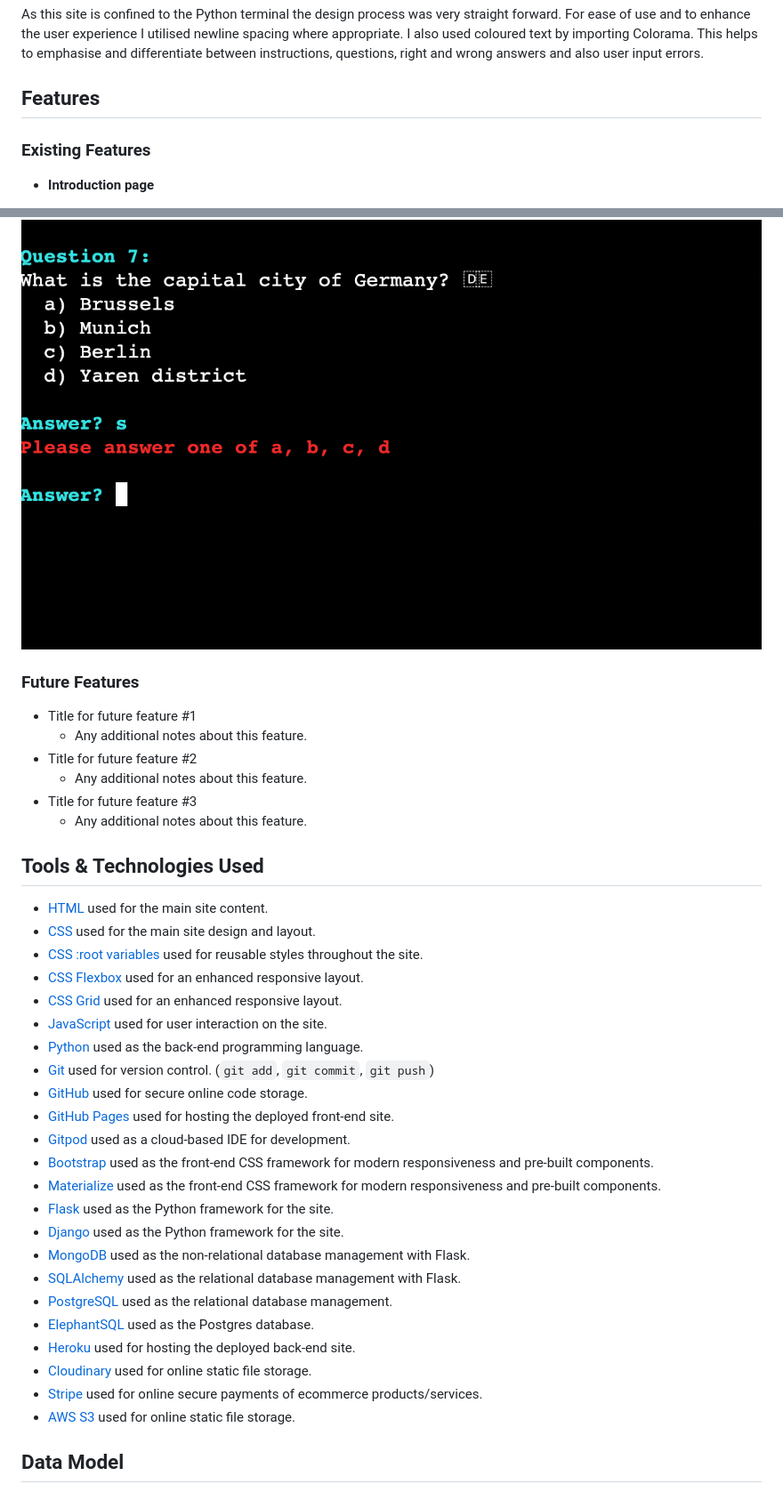
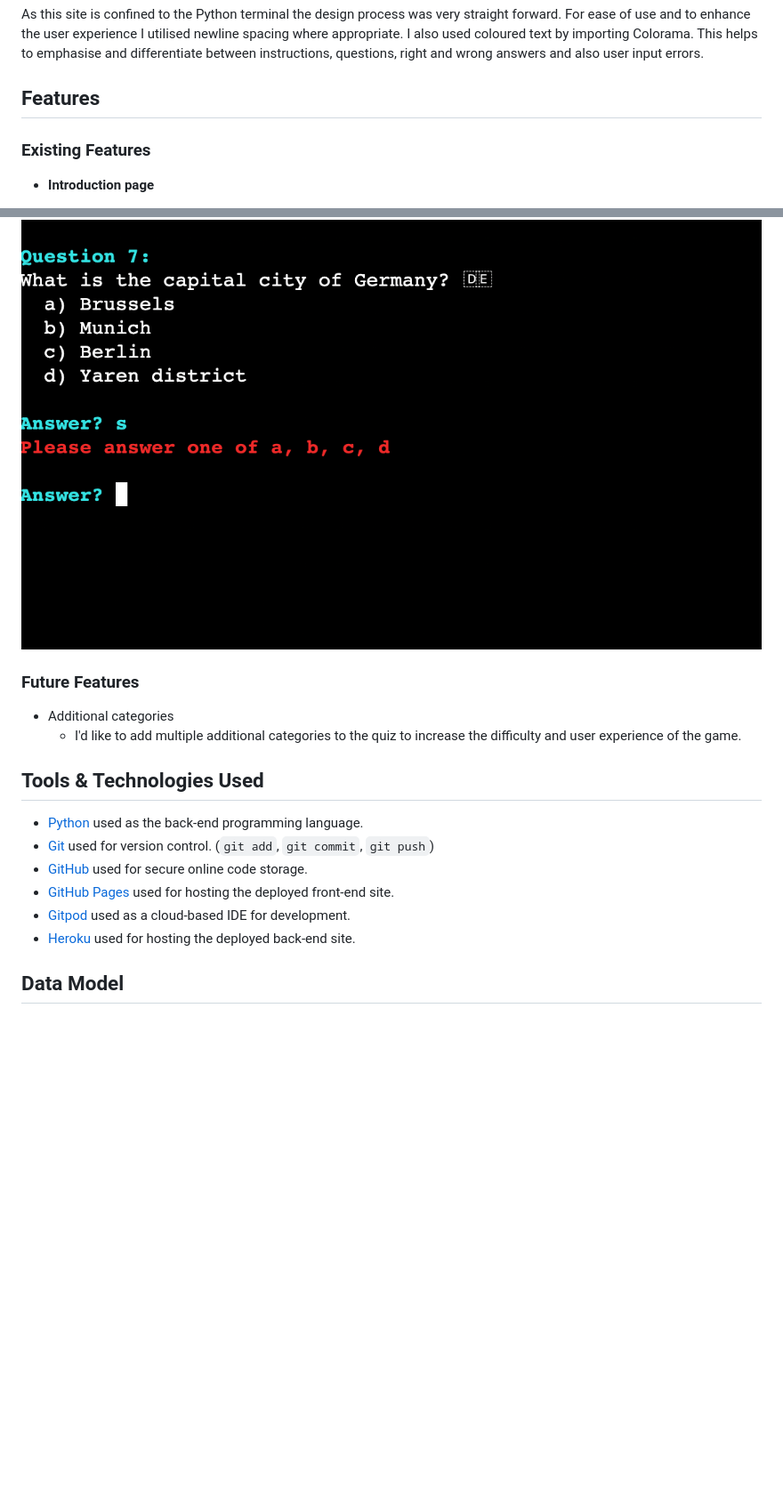
Before and after one commit to JamesH003/brain-box, a Markdown page: README.md, 2 parts joined by grey strips. Shown: that part at 89% size. Rendered like a GitHub page; blank space fills up the shorter version.

Commit message:
Add content to technologies used section of README

```diff
--- a/README.md
+++ b/README.md
@@ -9,21 +9,6 @@ Welcome to Brainbox! Brainbox is a Python terminal quiz game with the theme bein
 As this site is confined to the Python terminal the design process was very straight forward. For ease of use and to enhance the user experience I utilised newline spacing where appropriate. I also used coloured text by importing Colorama. This helps to emphasise and differentiate between instructions, questions, right and wrong answers and also user input errors.
 
 ## Features
-
-<!-- ⚠️⚠️⚠️⚠️⚠️ START OF NOTES (to be deleted) ⚠️⚠️⚠️⚠️⚠️
-
-In this section, you should go over the different parts of your project,
-and describe each in a sentence or so.
-
-You will need to explain what value each of the features provides for the user,
-focusing on who this website is for, what it is that they want to achieve,
-and how your project is the best way to help them achieve these things.
-
-For some/all of your features, you may choose to reference the specific project files that implement them.
-
-IMPORTANT: Remember to always include a screenshot of each individual feature!
-
-🛑🛑🛑🛑🛑 END OF NOTES (to be deleted) 🛑🛑🛑🛑🛑 -->
 
 ### Existing Features
 
@@ -75,13 +60,6 @@ IMPORTANT: Remember to always include a screenshot of each individual feature!
 
 ![screenshot](documentation/error-handling-feature.png)
 
-<!-- ⚠️⚠️⚠️⚠️⚠️ START OF NOTES (to be deleted) ⚠️⚠️⚠️⚠️⚠️
-
-Repeat as necessary for as many features as your site contains.
-
-Hint: the more, the merrier!
-
-🛑🛑🛑🛑🛑 END OF NOTES (to be deleted) 🛑🛑🛑🛑🛑 -->
 
 ### Future Features
 
@@ -94,47 +72,19 @@ Consider adding any helpful links or notes to help remind you in the future, if
 
 🛑🛑🛑🛑🛑 END OF NOTES (to be deleted) 🛑🛑🛑🛑🛑 -->
 
-- Title for future feature #1
-    - Any additional notes about this feature.
-- Title for future feature #2
-    - Any additional notes about this feature.
-- Title for future feature #3
-    - Any additional notes about this feature.
+- Additional categories
+    - I'd like to add multiple additional categories to the quiz to increase the difficulty and user experience of the game.
+
 
 ## Tools & Technologies Used
 
-<!-- ⚠️⚠️⚠️⚠️⚠️ START OF NOTES (to be deleted) ⚠️⚠️⚠️⚠️⚠️
-
-In this section, you should explain the various tools and technologies used to develop the project.
-Make sure to put a link (where applicable) to the source, and explain what each was used for.
-Some examples have been provided, but this is just a sample only, your project might've used others.
-Feel free to delete any unused items below as necessary.
-
-🛑🛑🛑🛑🛑 END OF NOTES (to be deleted) 🛑🛑🛑🛑🛑 -->
-
-- [HTML](https://en.wikipedia.org/wiki/HTML) used for the main site content.
-- [CSS](https://en.wikipedia.org/wiki/CSS) used for the main site design and layout.
-- [CSS :root variables](https://www.w3schools.com/css/css3_variables.asp) used for reusable styles throughout the site.
-- [CSS Flexbox](https://www.w3schools.com/css/css3_flexbox.asp) used for an enhanced responsive layout.
-- [CSS Grid](https://www.w3schools.com/css/css_grid.asp) used for an enhanced responsive layout.
-- [JavaScript](https://www.javascript.com) used for user interaction on the site.
 - [Python](https://www.python.org) used as the back-end programming language.
 - [Git](https://git-scm.com) used for version control. (`git add`, `git commit`, `git push`)
 - [GitHub](https://github.com) used for secure online code storage.
 - [GitHub Pages](https://pages.github.com) used for hosting the deployed front-end site.
 - [Gitpod](https://gitpod.io) used as a cloud-based IDE for development.
-- [Bootstrap](https://getbootstrap.com) used as the front-end CSS framework for modern responsiveness and pre-built components.
-- [Materialize](https://materializecss.com) used as the front-end CSS framework for modern responsiveness and pre-built components.
-- [Flask](https://flask.palletsprojects.com) used as the Python framework for the site.
-- [Django](https://www.djangoproject.com) used as the Python framework for the site.
-- [MongoDB](https://www.mongodb.com) used as the non-relational database management with Flask.
-- [SQLAlchemy](https://www.sqlalchemy.org) used as the relational database management with Flask.
-- [PostgreSQL](https://www.postgresql.org) used as the relational database management.
-- [ElephantSQL](https://www.elephantsql.com) used as the Postgres database.
 - [Heroku](https://www.heroku.com) used for hosting the deployed back-end site.
-- [Cloudinary](https://cloudinary.com) used for online static file storage.
-- [Stripe](https://stripe.com) used for online secure payments of ecommerce products/services.
-- [AWS S3](https://aws.amazon.com/s3) used for online static file storage.
+
 
 ## Data Model
 
```
